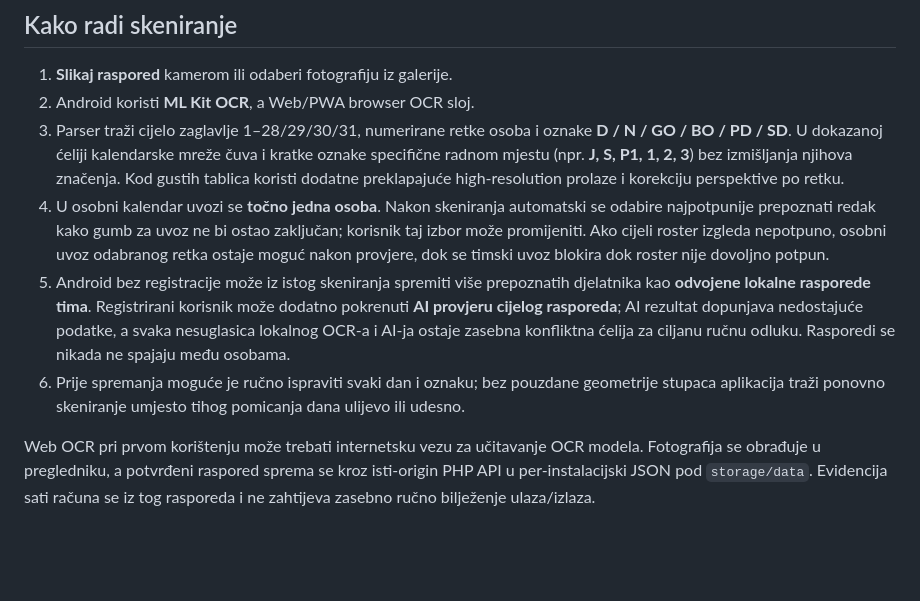
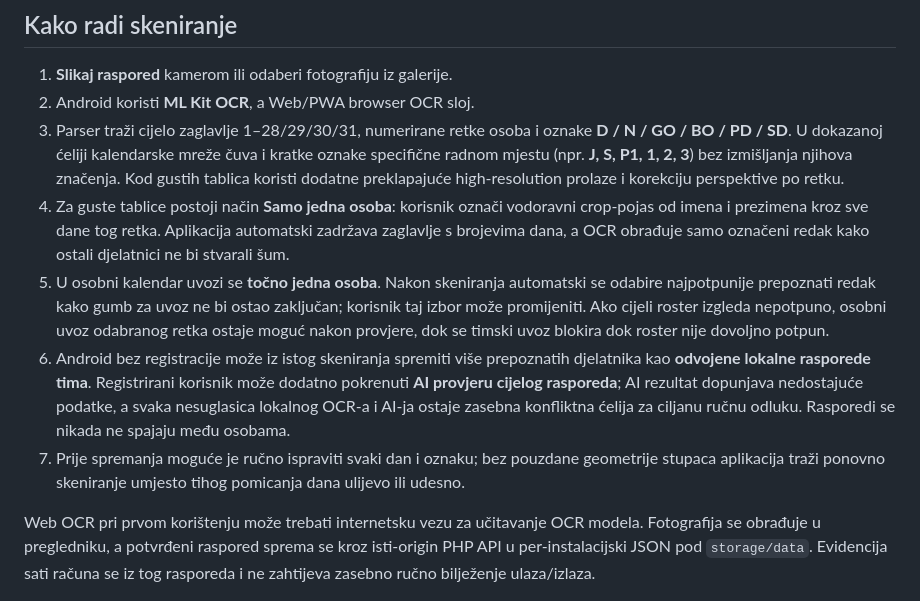
Before and after one commit to bren-wp/RASPORED, a Markdown page: README.md, the part around the change. Drawn GitHub-style; blank space fills up the shorter version.

Commit message:
docs: document single-person crop OCR mode

```diff
--- a/README.md
+++ b/README.md
@@ -80,9 +80,10 @@ Aplikacija spaja pet glavnih tokova u jedno sučelje:
 1. **Slikaj raspored** kamerom ili odaberi fotografiju iz galerije.
 2. Android koristi **ML Kit OCR**, a Web/PWA browser OCR sloj.
 3. Parser traži cijelo zaglavlje 1–28/29/30/31, numerirane retke osoba i oznake **D / N / GO / BO / PD / SD**. U dokazanoj ćeliji kalendarske mreže čuva i kratke oznake specifične radnom mjestu (npr. **J, S, P1, 1, 2, 3**) bez izmišljanja njihova značenja. Kod gustih tablica koristi dodatne preklapajuće high-resolution prolaze i korekciju perspektive po retku.
-4. U osobni kalendar uvozi se **točno jedna osoba**. Nakon skeniranja automatski se odabire najpotpunije prepoznati redak kako gumb za uvoz ne bi ostao zaključan; korisnik taj izbor može promijeniti. Ako cijeli roster izgleda nepotpuno, osobni uvoz odabranog retka ostaje moguć nakon provjere, dok se timski uvoz blokira dok roster nije dovoljno potpun.
-5. Android bez registracije može iz istog skeniranja spremiti više prepoznatih djelatnika kao **odvojene lokalne rasporede tima**. Registrirani korisnik može dodatno pokrenuti **AI provjeru cijelog rasporeda**; AI rezultat dopunjava nedostajuće podatke, a svaka nesuglasica lokalnog OCR-a i AI-ja ostaje zasebna konfliktna ćelija za ciljanu ručnu odluku. Rasporedi se nikada ne spajaju među osobama.
-6. Prije spremanja moguće je ručno ispraviti svaki dan i oznaku; bez pouzdane geometrije stupaca aplikacija traži ponovno skeniranje umjesto tihog pomicanja dana ulijevo ili udesno.
+4. Za guste tablice postoji način **Samo jedna osoba**: korisnik označi vodoravni crop-pojas od imena i prezimena kroz sve dane tog retka. Aplikacija automatski zadržava zaglavlje s brojevima dana, a OCR obrađuje samo označeni redak kako ostali djelatnici ne bi stvarali šum.
+5. U osobni kalendar uvozi se **točno jedna osoba**. Nakon skeniranja automatski se odabire najpotpunije prepoznati redak kako gumb za uvoz ne bi ostao zaključan; korisnik taj izbor može promijeniti. Ako cijeli roster izgleda nepotpuno, osobni uvoz odabranog retka ostaje moguć nakon provjere, dok se timski uvoz blokira dok roster nije dovoljno potpun.
+6. Android bez registracije može iz istog skeniranja spremiti više prepoznatih djelatnika kao **odvojene lokalne rasporede tima**. Registrirani korisnik može dodatno pokrenuti **AI provjeru cijelog rasporeda**; AI rezultat dopunjava nedostajuće podatke, a svaka nesuglasica lokalnog OCR-a i AI-ja ostaje zasebna konfliktna ćelija za ciljanu ručnu odluku. Rasporedi se nikada ne spajaju među osobama.
+7. Prije spremanja moguće je ručno ispraviti svaki dan i oznaku; bez pouzdane geometrije stupaca aplikacija traži ponovno skeniranje umjesto tihog pomicanja dana ulijevo ili udesno.
 
 Web OCR pri prvom korištenju može trebati internetsku vezu za učitavanje OCR modela. Fotografija se obrađuje u pregledniku, a potvrđeni raspored sprema se kroz isti-origin PHP API u per-instalacijski JSON pod `storage/data`. Evidencija sati računa se iz tog rasporeda i ne zahtijeva zasebno ručno bilježenje ulaza/izlaza.
 
```
